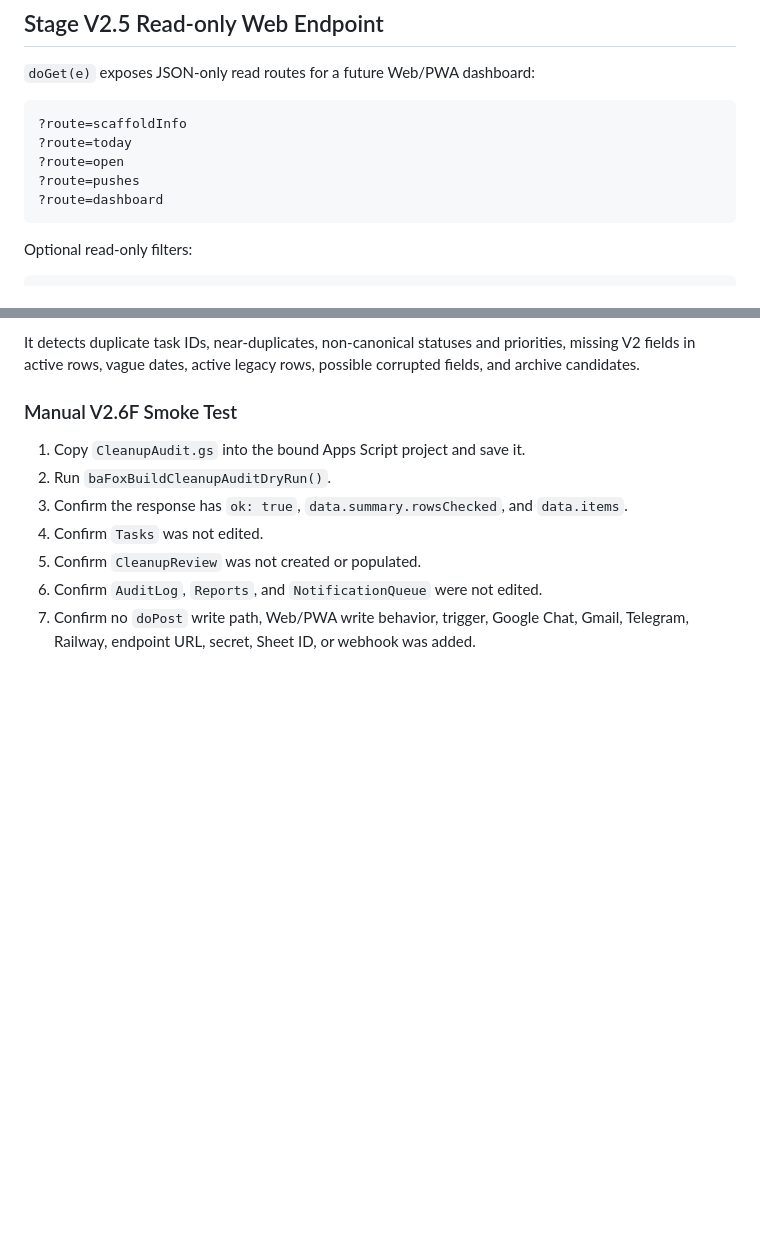
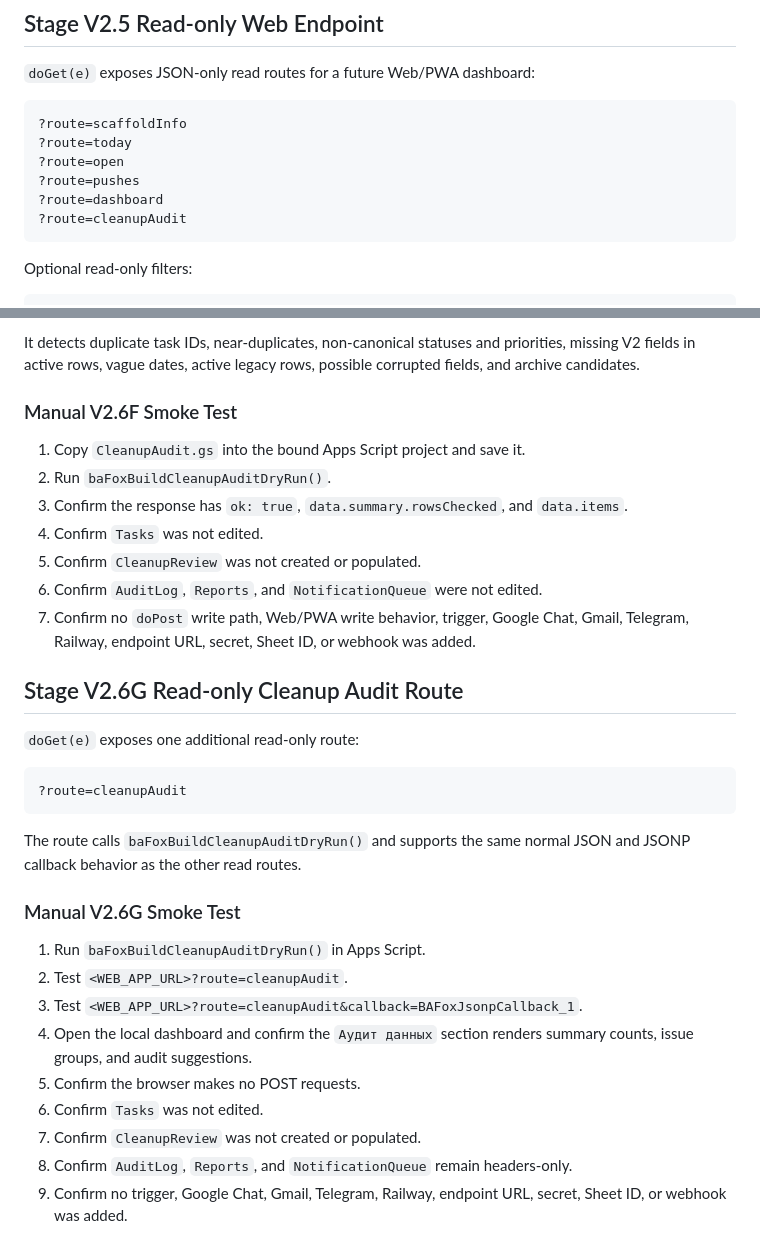
Before and after one commit to 79kqtc2xbf-jpg/ba-fox-control-center, a Markdown page: apps-script/README.md, 2 parts joined by grey strips. GitHub-like rendering; blank space fills up the shorter version.

Commit message:
Document cleanup audit route smoke test

````diff
--- a/apps-script/README.md
+++ b/apps-script/README.md
@@ -94,6 +94,7 @@ Do not enable triggers, notifications, Gmail automation, or webhook configuratio
 ?route=open
 ?route=pushes
 ?route=dashboard
+?route=cleanupAudit
 ```
 
 Optional read-only filters:
@@ -170,3 +171,25 @@ It detects duplicate task IDs, near-duplicates, non-canonical statuses and prior
 5. Confirm `CleanupReview` was not created or populated.
 6. Confirm `AuditLog`, `Reports`, and `NotificationQueue` were not edited.
 7. Confirm no `doPost` write path, Web/PWA write behavior, trigger, Google Chat, Gmail, Telegram, Railway, endpoint URL, secret, Sheet ID, or webhook was added.
+
+## Stage V2.6G Read-only Cleanup Audit Route
+
+`doGet(e)` exposes one additional read-only route:
+
+```text
+?route=cleanupAudit
+```
+
+The route calls `baFoxBuildCleanupAuditDryRun()` and supports the same normal JSON and JSONP callback behavior as the other read routes.
+
+### Manual V2.6G Smoke Test
+
+1. Run `baFoxBuildCleanupAuditDryRun()` in Apps Script.
+2. Test `<WEB_APP_URL>?route=cleanupAudit`.
+3. Test `<WEB_APP_URL>?route=cleanupAudit&callback=BAFoxJsonpCallback_1`.
+4. Open the local dashboard and confirm the `Аудит данных` section renders summary counts, issue groups, and audit suggestions.
+5. Confirm the browser makes no POST requests.
+6. Confirm `Tasks` was not edited.
+7. Confirm `CleanupReview` was not created or populated.
+8. Confirm `AuditLog`, `Reports`, and `NotificationQueue` remain headers-only.
+9. Confirm no trigger, Google Chat, Gmail, Telegram, Railway, endpoint URL, secret, Sheet ID, or webhook was added.
````
